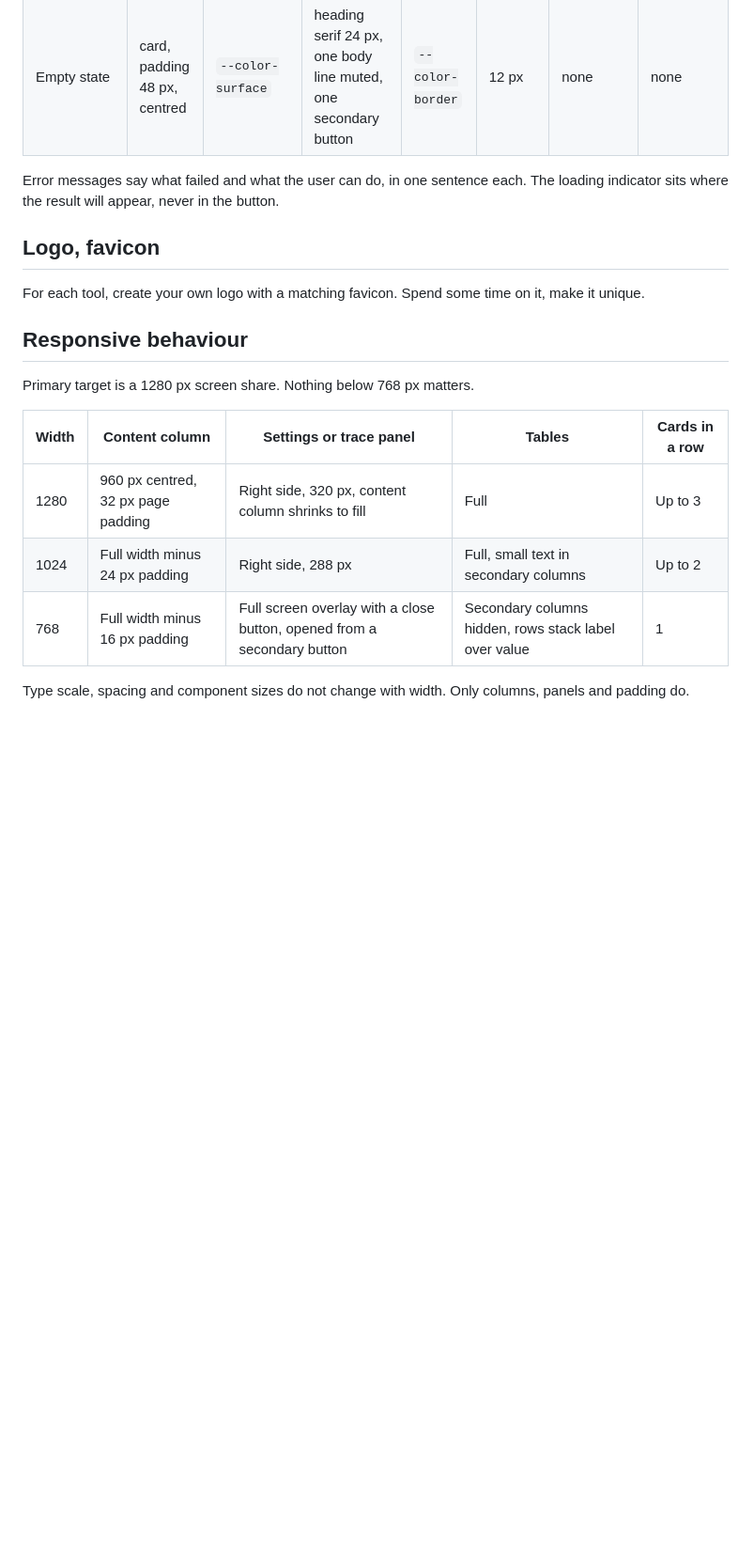
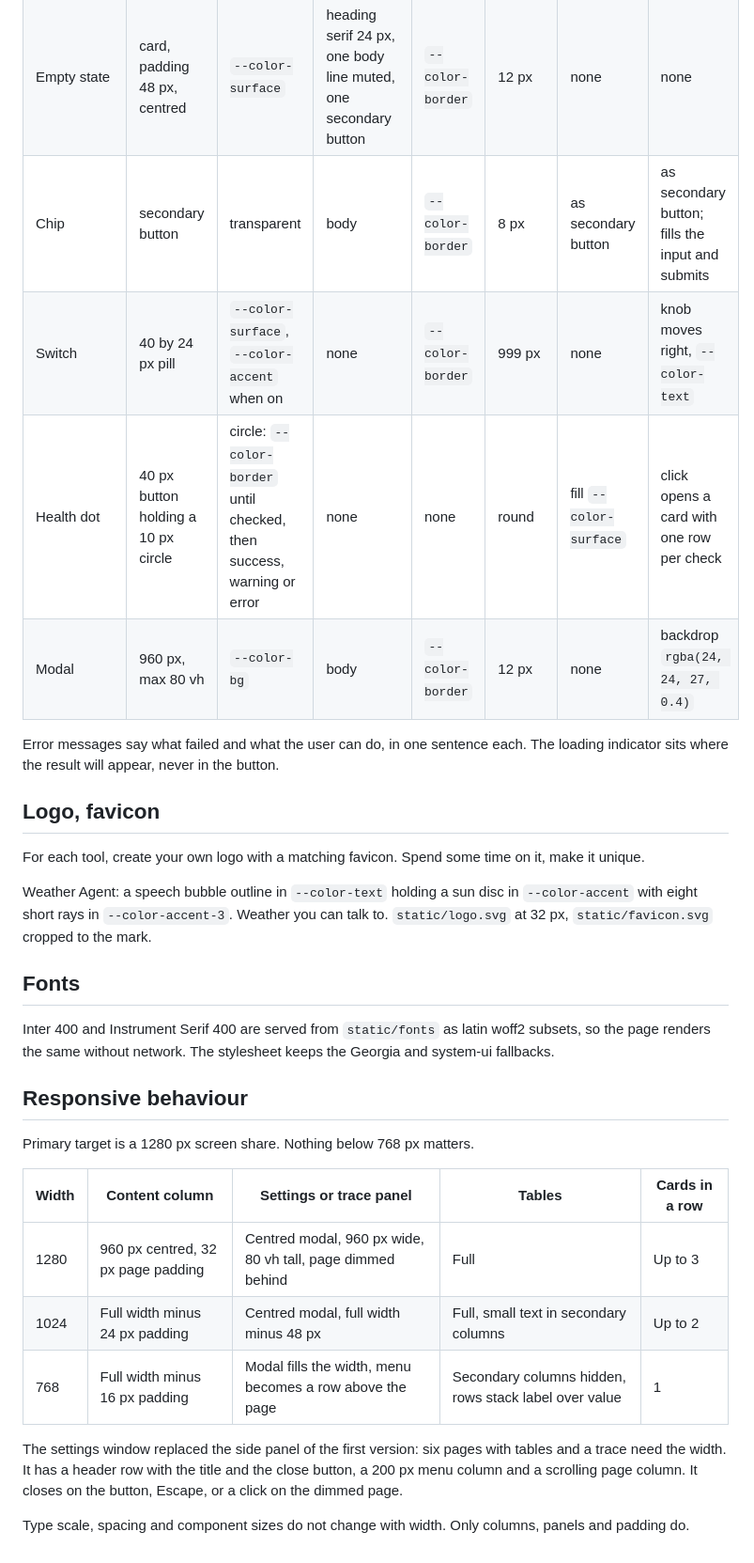
Before and after one commit to ppleeuw/weather-agent, a Markdown page: docs/DESIGN.md, the part around the change. Shown at 94% size. Drawn GitHub-style; blank space fills up the shorter version.

Commit message:
Add architecture document and update the design system for the modal, fonts and logo
Co-Authored-By: Claude Fable 5.1 <noreply@anthropic.com>

```diff
--- a/docs/DESIGN.md
+++ b/docs/DESIGN.md
@@ -118,6 +118,10 @@ All interactive components: `--font-ui` 16 px, height 40 px, focus ring 2 px `--
 | Loading indicator | 16 px circle | 2 px ring, `--color-border` with a `--color-accent-2` arc | none | none | round | none | spins 800 ms linear |
 | Error message | padding 12 16 px | `--color-error-bg` | `--color-text`, icon `--color-error` | 2 px left `--color-error` | 8 px | none | none |
 | Empty state | card, padding 48 px, centred | `--color-surface` | heading serif 24 px, one body line muted, one secondary button | `--color-border` | 12 px | none | none |
+| Chip | secondary button | transparent | body | `--color-border` | 8 px | as secondary button | as secondary button; fills the input and submits |
+| Switch | 40 by 24 px pill | `--color-surface`, `--color-accent` when on | none | `--color-border` | 999 px | none | knob moves right, `--color-text` |
+| Health dot | 40 px button holding a 10 px circle | circle: `--color-border` until checked, then success, warning or error | none | none | round | fill `--color-surface` | click opens a card with one row per check |
+| Modal | 960 px, max 80 vh | `--color-bg` | body | `--color-border` | 12 px | none | backdrop `rgba(24, 24, 27, 0.4)` |
 
 Error messages say what failed and what the user can do, in one sentence each. The loading indicator sits where the result will appear, never in the button.
 
@@ -125,14 +129,22 @@ Error messages say what failed and what the user can do, in one sentence each. T
 
 For each tool, create your own logo with a matching favicon. Spend some time on it, make it unique.
 
+Weather Agent: a speech bubble outline in `--color-text` holding a sun disc in `--color-accent` with eight short rays in `--color-accent-3`. Weather you can talk to. `static/logo.svg` at 32 px, `static/favicon.svg` cropped to the mark.
+
+## Fonts
+
+Inter 400 and Instrument Serif 400 are served from `static/fonts` as latin woff2 subsets, so the page renders the same without network. The stylesheet keeps the Georgia and system-ui fallbacks.
+
 ## Responsive behaviour
 
 Primary target is a 1280 px screen share. Nothing below 768 px matters.
 
 | Width | Content column | Settings or trace panel | Tables | Cards in a row |
 |---|---|---|---|---|
-| 1280 | 960 px centred, 32 px page padding | Right side, 320 px, content column shrinks to fill | Full | Up to 3 |
-| 1024 | Full width minus 24 px padding | Right side, 288 px | Full, small text in secondary columns | Up to 2 |
-| 768 | Full width minus 16 px padding | Full screen overlay with a close button, opened from a secondary button | Secondary columns hidden, rows stack label over value | 1 |
+| 1280 | 960 px centred, 32 px page padding | Centred modal, 960 px wide, 80 vh tall, page dimmed behind | Full | Up to 3 |
+| 1024 | Full width minus 24 px padding | Centred modal, full width minus 48 px | Full, small text in secondary columns | Up to 2 |
+| 768 | Full width minus 16 px padding | Modal fills the width, menu becomes a row above the page | Secondary columns hidden, rows stack label over value | 1 |
+
+The settings window replaced the side panel of the first version: six pages with tables and a trace need the width. It has a header row with the title and the close button, a 200 px menu column and a scrolling page column. It closes on the button, Escape, or a click on the dimmed page.
 
 Type scale, spacing and component sizes do not change with width. Only columns, panels and padding do.
```
Also changed, not shown: docs/ARCHITECTURE.md (added, +194 -0 lines).
